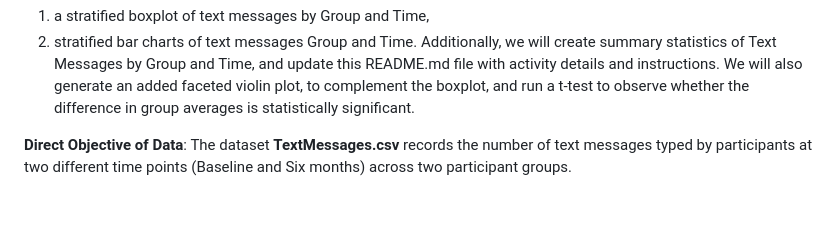
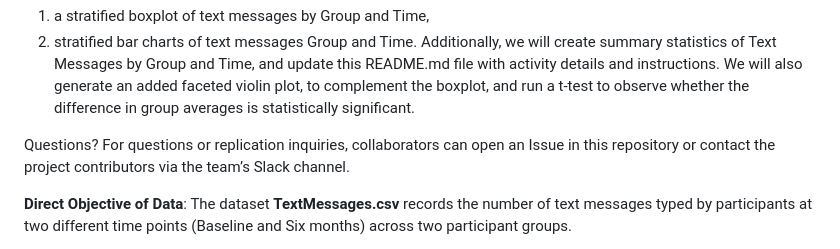
Before and after one commit to hippkap/BHDS.2010.Assignment.3, a Markdown page: README.md, the part around the change. Rendered like a GitHub page; blank space fills up the shorter version.

Commit message:
Update README.md
Added Questions? section.

```diff
--- a/README.md
+++ b/README.md
@@ -15,6 +15,10 @@ Time, and update this README.md file with activity details and instructions.
 We will also generate an added faceted violin plot, to complement the boxplot,
 and run a t-test to observe whether the difference in group averages is
 statistically significant.
+
+Questions?
+For questions or replication inquiries, collaborators can open an Issue in this
+repository or contact the project contributors via the team’s Slack channel.
 
 **Direct Objective of Data**:
 The dataset **TextMessages.csv** records the number of text messages typed by
```
